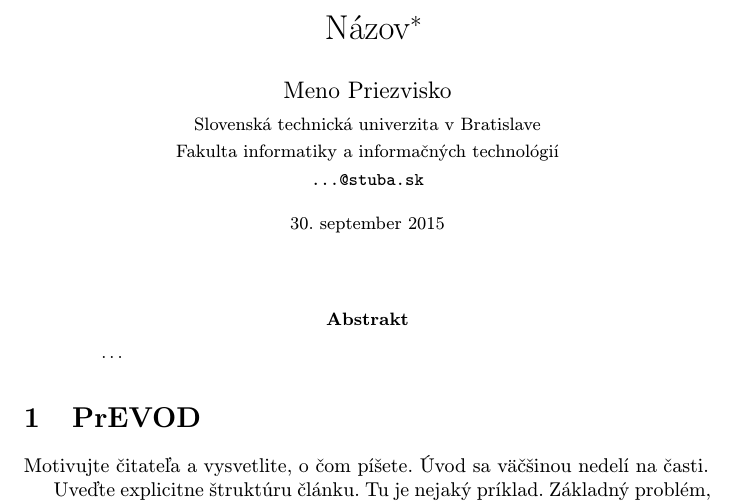
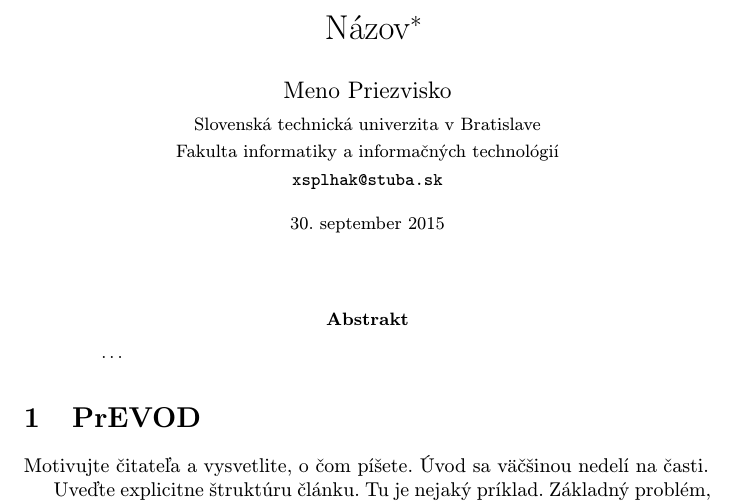
Before and after one commit to MatejSplhak/MIP_clanok, a LaTeX paper (clanok.tex): part of page 1 of 2, cut so that both start at the same text. Compiled offline with pdfLaTeX.

Commit message:
pridanie mena

```diff
--- a/clanok.tex
+++ b/clanok.tex
@@ -20,7 +20,7 @@
 \author{Meno Priezvisko\\[2pt]
 	{\small Slovenská technická univerzita v Bratislave}\\
 	{\small Fakulta informatiky a informačných technológií}\\
-	{\small \texttt{...@stuba.sk}}
+	{\small \texttt{xsplhak@stuba.sk}}
 	}
 
 \date{\small 30. september 2015} % upravte
```
